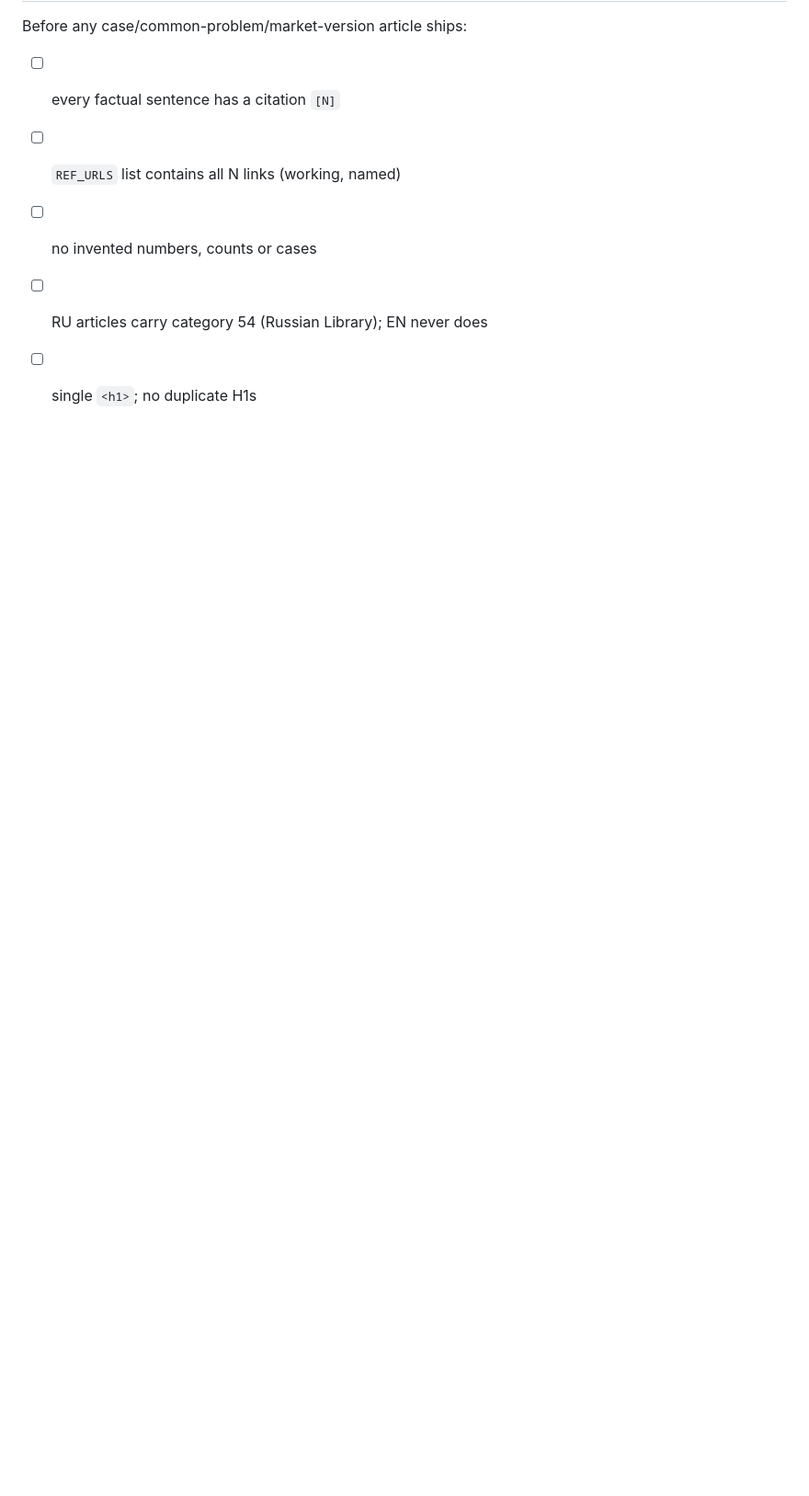
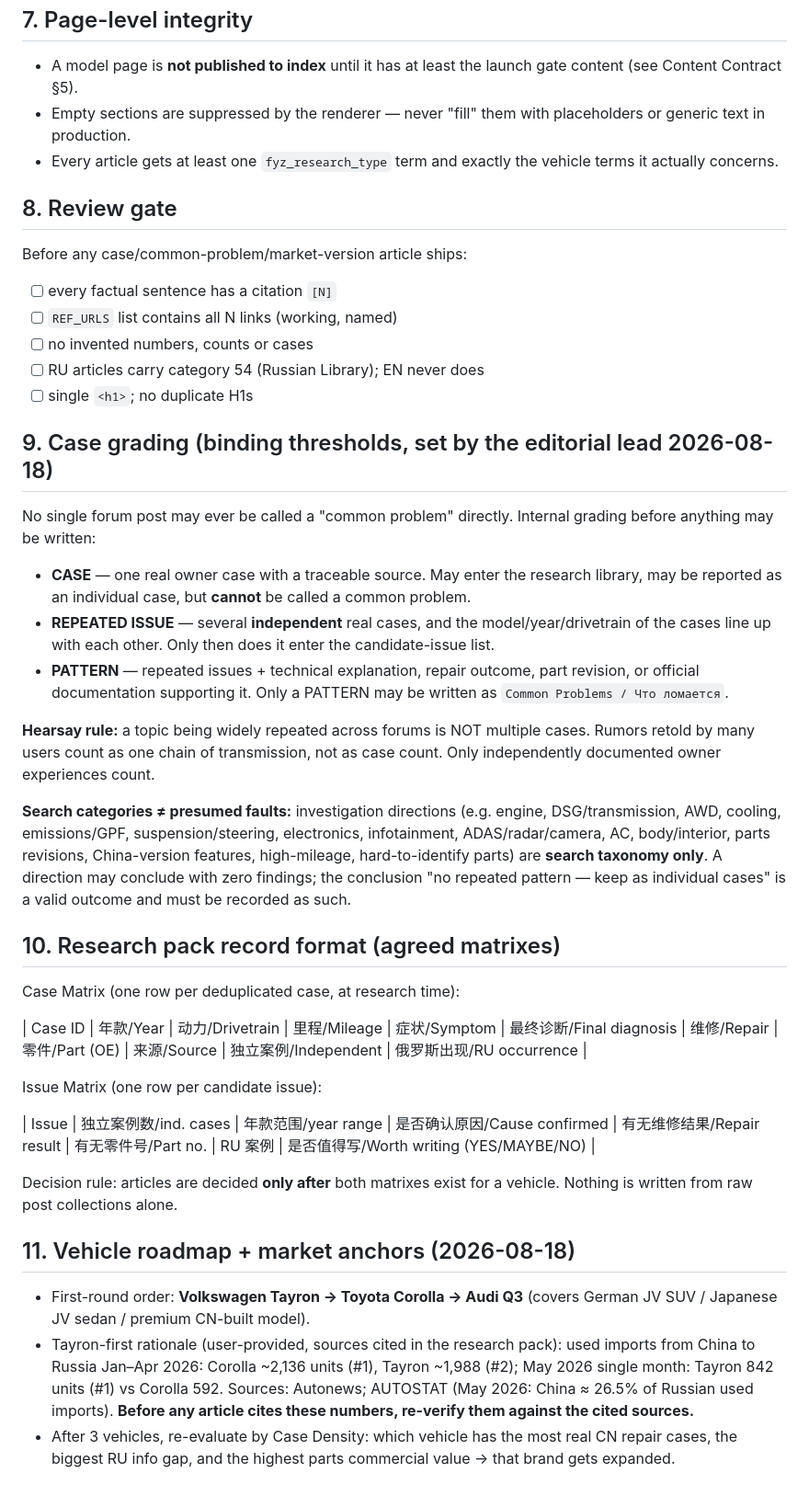
Before and after one commit to Xiaxiao0926/FYZSXNB, a Markdown page: docs/cars-from-china/CARS-FROM-CHINA-CASE-CONTRACT.md, the part around the change. Shown at 92% size. Rendered like a GitHub page; blank space fills up the shorter version.

Commit message:
docs: record editorial Phase-2 decisions (case grading CASE/REPEATED/PATTERN, Issue Matrix format, Tayron→Corolla→Audi Q3 roadmap, one-research-two-outputs Rule)

```diff
--- a/docs/cars-from-china/CARS-FROM-CHINA-CASE-CONTRACT.md
+++ b/docs/cars-from-china/CARS-FROM-CHINA-CASE-CONTRACT.md
@@ -83,3 +83,57 @@ Before any case/common-problem/market-version article ships:
 - [ ] no invented numbers, counts or cases
 - [ ] RU articles carry category 54 (Russian Library); EN never does
 - [ ] single `<h1>`; no duplicate H1s
+
+## 9. Case grading (binding thresholds, set by the editorial lead 2026-08-18)
+
+No single forum post may ever be called a "common problem" directly. Internal
+grading before anything may be written:
+
+- **CASE** — one real owner case with a traceable source. May enter the
+  research library, may be reported as an individual case, but **cannot** be
+  called a common problem.
+- **REPEATED ISSUE** — several **independent** real cases, and the
+  model/year/drivetrain of the cases line up with each other. Only then does
+  it enter the candidate-issue list.
+- **PATTERN** — repeated issues + technical explanation, repair outcome,
+  part revision, or official documentation supporting it. Only a PATTERN may
+  be written as `Common Problems / Что ломается`.
+
+**Hearsay rule:** a topic being widely repeated across forums is NOT multiple
+cases. Rumors retold by many users count as one chain of transmission, not as
+case count. Only independently documented owner experiences count.
+
+**Search categories ≠ presumed faults:** investigation directions (e.g.
+engine, DSG/transmission, AWD, cooling, emissions/GPF, suspension/steering,
+electronics, infotainment, ADAS/radar/camera, AC, body/interior, parts
+revisions, China-version features, high-mileage, hard-to-identify parts) are
+**search taxonomy only**. A direction may conclude with zero findings; the
+conclusion "no repeated pattern — keep as individual cases" is a valid outcome
+and must be recorded as such.
+
+## 10. Research pack record format (agreed matrixes)
+
+Case Matrix (one row per deduplicated case, at research time):
+
+| Case ID | 年款/Year | 动力/Drivetrain | 里程/Mileage | 症状/Symptom | 最终诊断/Final diagnosis | 维修/Repair | 零件/Part (OE) | 来源/Source | 独立案例/Independent | 俄罗斯出现/RU occurrence |
+
+Issue Matrix (one row per candidate issue):
+
+| Issue | 独立案例数/ind. cases | 年款范围/year range | 是否确认原因/Cause confirmed | 有无维修结果/Repair result | 有无零件号/Part no. | RU 案例 | 是否值得写/Worth writing (YES/MAYBE/NO) |
+
+Decision rule: articles are decided **only after** both matrixes exist for a
+vehicle. Nothing is written from raw post collections alone.
+
+## 11. Vehicle roadmap + market anchors (2026-08-18)
+
+- First-round order: **Volkswagen Tayron → Toyota Corolla → Audi Q3** (covers
+  German JV SUV / Japanese JV sedan / premium CN-built model).
+- Tayron-first rationale (user-provided, sources cited in the research pack):
+  used imports from China to Russia Jan–Apr 2026: Corolla ~2,136 units (#1),
+  Tayron ~1,988 (#2); May 2026 single month: Tayron 842 units (#1) vs Corolla
+  592. Sources: Autonews; AUTOSTAT (May 2026: China ≈ 26.5% of Russian used
+  imports). **Before any article cites these numbers, re-verify them against
+  the cited sources.**
+- After 3 vehicles, re-evaluate by Case Density: which vehicle has the most
+  real CN repair cases, the biggest RU info gap, and the highest parts
+  commercial value → that brand gets expanded.
```
Also changed, not shown: docs/cars-from-china/CARS-FROM-CHINA-CONTENT-CONTRACT.md (+21 -0 lines).
